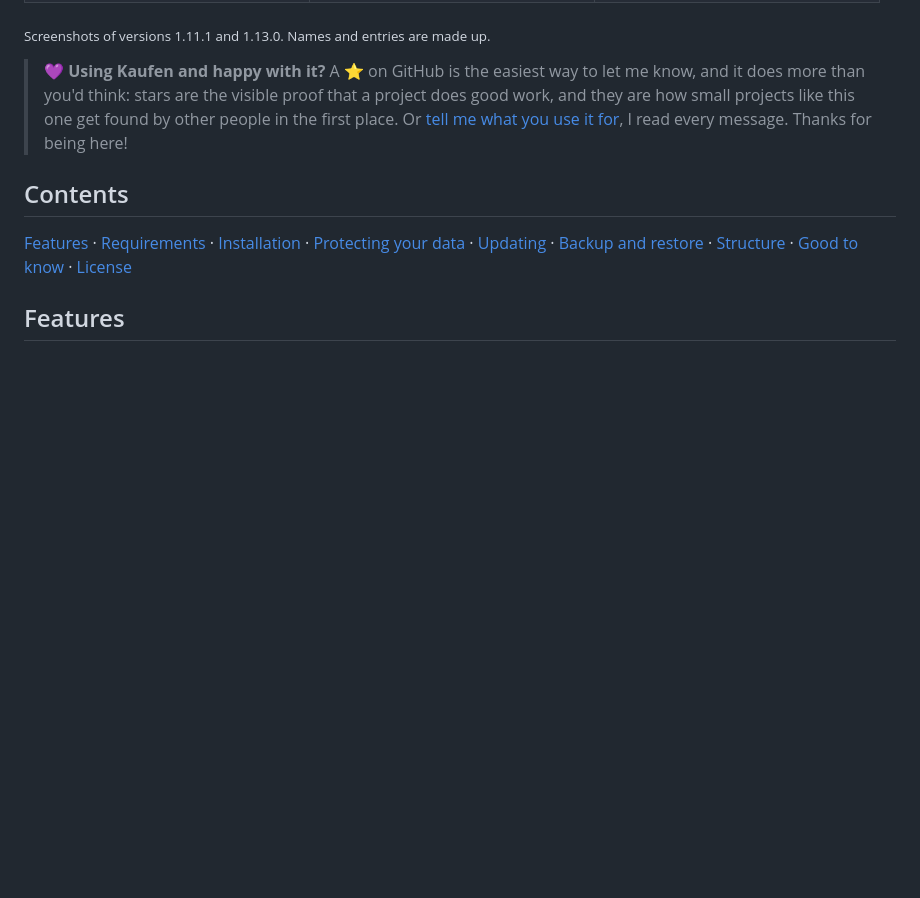
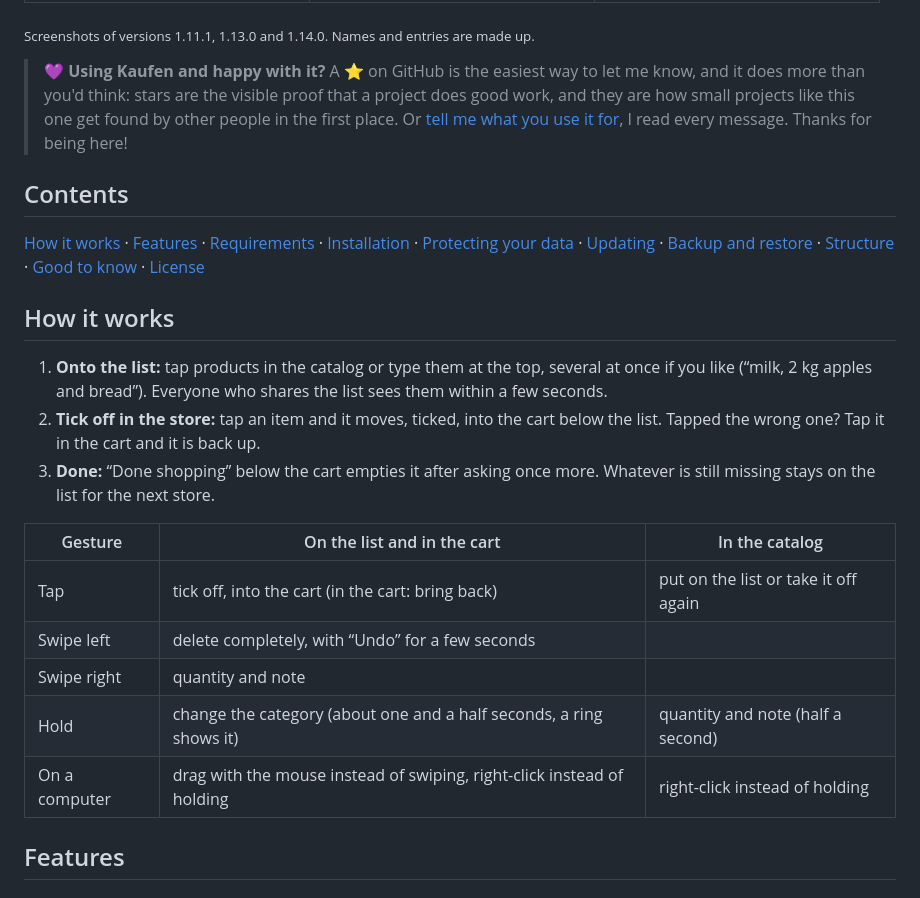
Before and after one commit to burnersen/kaufen, a Markdown page: README.en.md, the part around one of its changes. Drawn GitHub-style; blank space fills up the shorter version.

```diff
--- a/README.en.md
+++ b/README.en.md
@@ -43,13 +48,27 @@ Upload `kaufen-install.php`, open it in the browser, create the first account. T
   </tr>
 </table>
 
-<sub>Screenshots of versions 1.11.1 and 1.13.0. Names and entries are made up.</sub>
+<sub>Screenshots of versions 1.11.1, 1.13.0 and 1.14.0. Names and entries are made up.</sub>
 
 > 💜 **Using Kaufen and happy with it?** A ⭐ on GitHub is the easiest way to let me know, and it does more than you'd think: stars are the visible proof that a project does good work, and they are how small projects like this one get found by other people in the first place. Or [tell me what you use it for](https://github.com/burnersen/kaufen/issues/new), I read every message. Thanks for being here!
 
 ## Contents
 
-[Features](#features) · [Requirements](#requirements) · [Installation](#installation) · [Protecting your data](#protecting-your-data) · [Updating](#updating) · [Backup and restore](#backup-and-restore) · [Structure](#structure) · [Good to know](#good-to-know) · [License](#license)
+[How it works](#how-it-works) · [Features](#features) · [Requirements](#requirements) · [Installation](#installation) · [Protecting your data](#protecting-your-data) · [Updating](#updating) · [Backup and restore](#backup-and-restore) · [Structure](#structure) · [Good to know](#good-to-know) · [License](#license)
+
+## How it works
+
+1. **Onto the list:** tap products in the catalog or type them at the top, several at once if you like (“milk, 2 kg apples and bread”). Everyone who shares the list sees them within a few seconds.
+2. **Tick off in the store:** tap an item and it moves, ticked, into the cart below the list. Tapped the wrong one? Tap it in the cart and it is back up.
+3. **Done:** “Done shopping” below the cart empties it after asking once more. Whatever is still missing stays on the list for the next store.
+
+| Gesture | On the list and in the cart | In the catalog |
+|---|---|---|
+| Tap | tick off, into the cart (in the cart: bring back) | put on the list or take it off again |
+| Swipe left | delete completely, with “Undo” for a few seconds | |
+| Swipe right | quantity and note | |
+| Hold | change the category (about one and a half seconds, a ring shows it) | quantity and note (half a second) |
+| On a computer | drag with the mouse instead of swiping, right-click instead of holding | right-click instead of holding |
 
 ## Features
 
```
Also changed, not shown: other parts of README.en.md (+6 -0 lines), README.md (+22 -2 lines), docs/de/korb.png (added), docs/de/warengruppe.png (added), docs/de/wischen.png (added), docs/en/cart.png (added), docs/en/category.png (added), docs/en/swipe.png (added).
